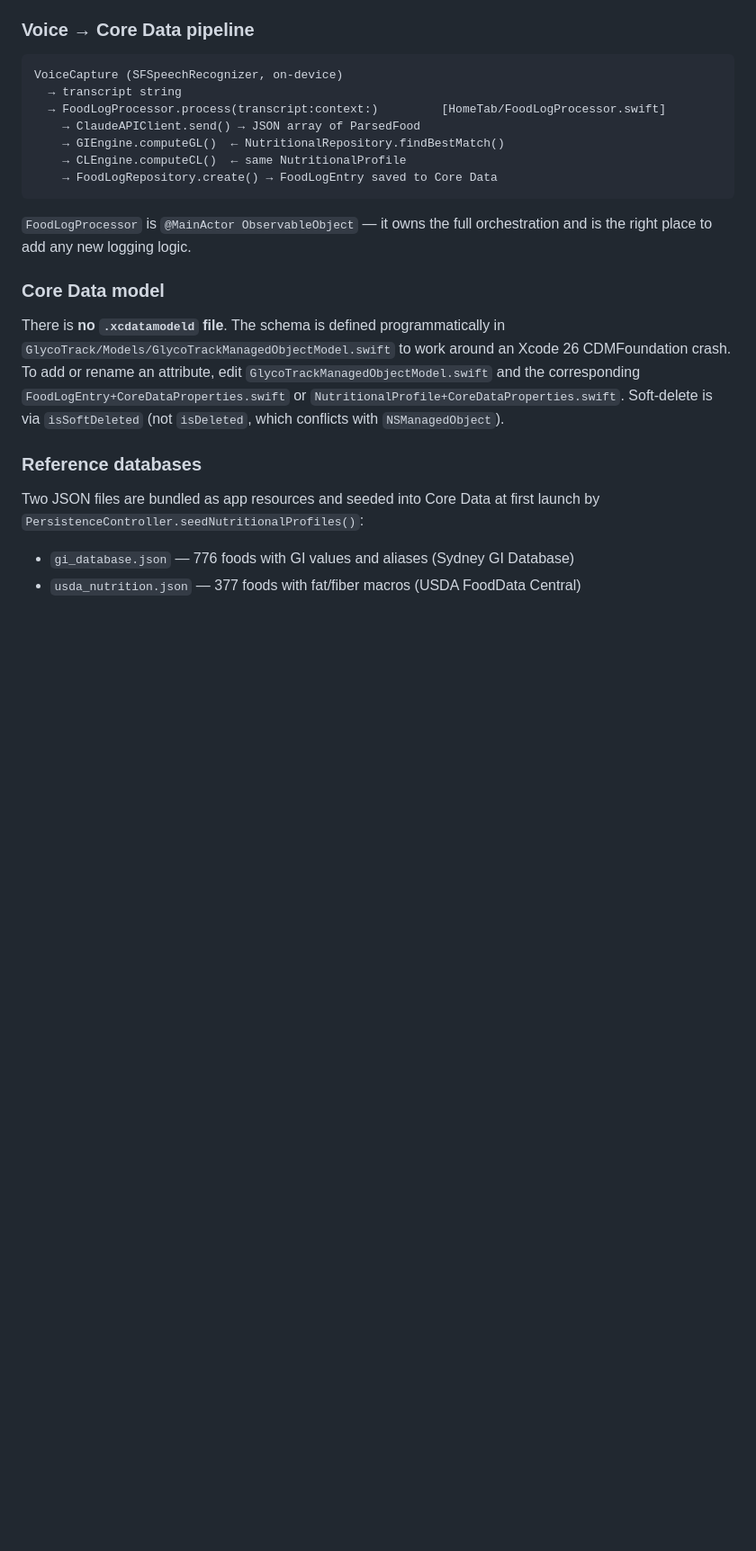
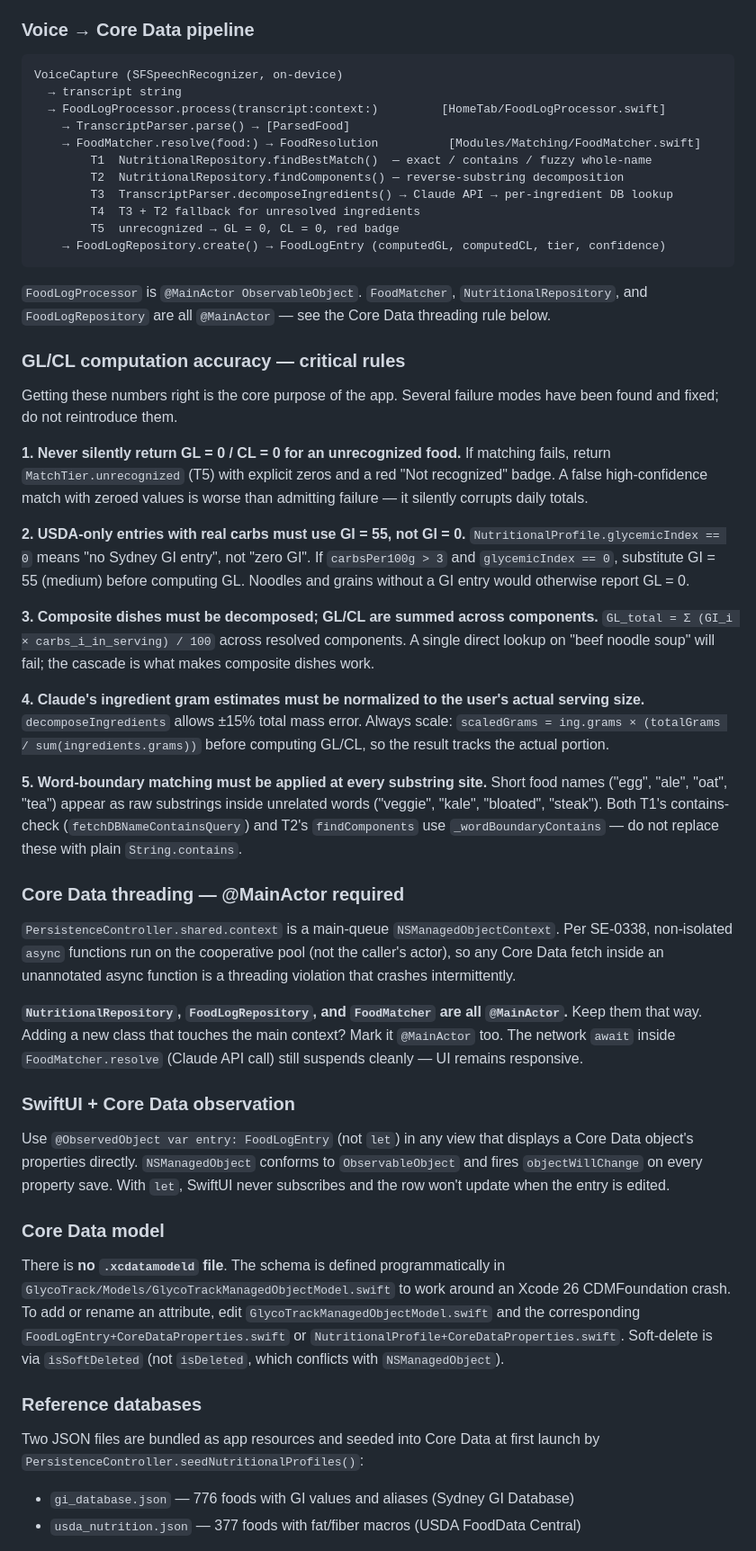
Before and after one commit to wengandrew/glyco-track, a Markdown page: CLAUDE.md, the part around the change. Shown at 90% size. GitHub-like rendering; blank space fills up the shorter version.

Commit message:
Update CLAUDE.md with GL/CL accuracy rules and architecture lessons
Documents the matching cascade pipeline, five GL/CL correctness rules
(silent zeros, GI=55 fallback, composite decomposition, gram
normalization, word-boundary matching), the @MainActor requirement for
all Core Data classes, and the @ObservedObject rule for row views.
All stem from bugs found and fixed in this session.

https://claude.ai/code/session_01FD9zZjiWNtrRW967vH8VFW

````diff
--- a/CLAUDE.md
+++ b/CLAUDE.md
@@ -76,13 +76,46 @@ The iOS wrappers mirror the SPM API exactly. Tests run against the SPM targets v
 VoiceCapture (SFSpeechRecognizer, on-device)
   → transcript string
   → FoodLogProcessor.process(transcript:context:)         [HomeTab/FoodLogProcessor.swift]
-    → ClaudeAPIClient.send() → JSON array of ParsedFood
-    → GIEngine.computeGL()  ← NutritionalRepository.findBestMatch()
-    → CLEngine.computeCL()  ← same NutritionalProfile
-    → FoodLogRepository.create() → FoodLogEntry saved to Core Data
+    → TranscriptParser.parse() → [ParsedFood]
+    → FoodMatcher.resolve(food:) → FoodResolution          [Modules/Matching/FoodMatcher.swift]
+        T1  NutritionalRepository.findBestMatch()  — exact / contains / fuzzy whole-name
+        T2  NutritionalRepository.findComponents() — reverse-substring decomposition
+        T3  TranscriptParser.decomposeIngredients() → Claude API → per-ingredient DB lookup
+        T4  T3 + T2 fallback for unresolved ingredients
+        T5  unrecognized → GL = 0, CL = 0, red badge
+    → FoodLogRepository.create() → FoodLogEntry (computedGL, computedCL, tier, confidence)
 ```
 
-`FoodLogProcessor` is `@MainActor ObservableObject` — it owns the full orchestration and is the right place to add any new logging logic.
+`FoodLogProcessor` is `@MainActor ObservableObject`. `FoodMatcher`, `NutritionalRepository`, and `FoodLogRepository` are all `@MainActor` — see the Core Data threading rule below.
+
+### GL/CL computation accuracy — critical rules
+
+Getting these numbers right is the core purpose of the app. Several failure modes have been found and fixed; do not reintroduce them.
+
+**1. Never silently return GL = 0 / CL = 0 for an unrecognized food.**
+If matching fails, return `MatchTier.unrecognized` (T5) with explicit zeros and a red "Not recognized" badge. A false high-confidence match with zeroed values is worse than admitting failure — it silently corrupts daily totals.
+
+**2. USDA-only entries with real carbs must use GI = 55, not GI = 0.**
+`NutritionalProfile.glycemicIndex == 0` means "no Sydney GI entry", not "zero GI". If `carbsPer100g > 3` and `glycemicIndex == 0`, substitute GI = 55 (medium) before computing GL. Noodles and grains without a GI entry would otherwise report GL = 0.
+
+**3. Composite dishes must be decomposed; GL/CL are summed across components.**
+`GL_total = Σ (GI_i × carbs_i_in_serving) / 100` across resolved components. A single direct lookup on "beef noodle soup" will fail; the cascade is what makes composite dishes work.
+
+**4. Claude's ingredient gram estimates must be normalized to the user's actual serving size.**
+`decomposeIngredients` allows ±15% total mass error. Always scale: `scaledGrams = ing.grams × (totalGrams / sum(ingredients.grams))` before computing GL/CL, so the result tracks the actual portion.
+
+**5. Word-boundary matching must be applied at every substring site.**
+Short food names ("egg", "ale", "oat", "tea") appear as raw substrings inside unrelated words ("veggie", "kale", "bloated", "steak"). Both T1's contains-check (`fetchDBNameContainsQuery`) and T2's `findComponents` use `_wordBoundaryContains` — do not replace these with plain `String.contains`.
+
+### Core Data threading — @MainActor required
+
+`PersistenceController.shared.context` is a main-queue `NSManagedObjectContext`. Per SE-0338, non-isolated `async` functions run on the cooperative pool (not the caller's actor), so any Core Data fetch inside an unannotated async function is a threading violation that crashes intermittently.
+
+**`NutritionalRepository`, `FoodLogRepository`, and `FoodMatcher` are all `@MainActor`.** Keep them that way. Adding a new class that touches the main context? Mark it `@MainActor` too. The network `await` inside `FoodMatcher.resolve` (Claude API call) still suspends cleanly — UI remains responsive.
+
+### SwiftUI + Core Data observation
+
+Use `@ObservedObject var entry: FoodLogEntry` (not `let`) in any view that displays a Core Data object's properties directly. `NSManagedObject` conforms to `ObservableObject` and fires `objectWillChange` on every property save. With `let`, SwiftUI never subscribes and the row won't update when the entry is edited.
 
 ### Core Data model
 
````
